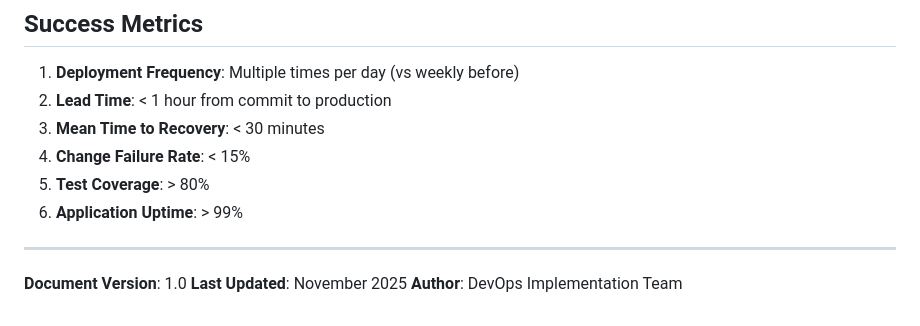
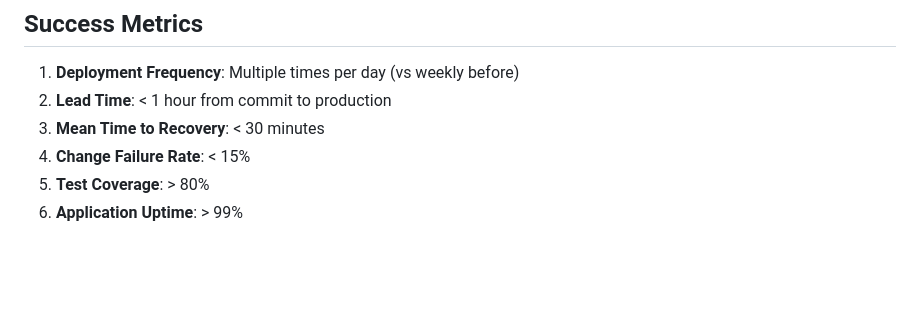
Before and after one commit to zaighumhasaan/ipswitch_retail_store, a Markdown page: planning/architecture.md, the part around the change. GitHub-like rendering; blank space fills up the shorter version.

Commit message:
just a normal update
Removed document versioning and author information.

```diff
--- a/planning/architecture.md
+++ b/planning/architecture.md
@@ -257,9 +257,3 @@ Build Docker Image → Deploy to Railway → Health Check → Live
 4. **Change Failure Rate**: < 15%
 5. **Test Coverage**: > 80%
 6. **Application Uptime**: > 99%
-
----
-
-**Document Version**: 1.0
-**Last Updated**: November 2025
-**Author**: DevOps Implementation Team
```
